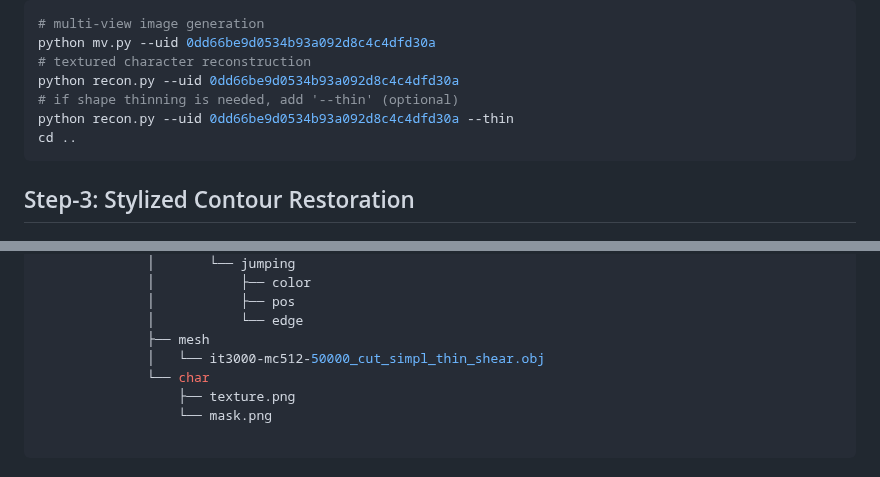
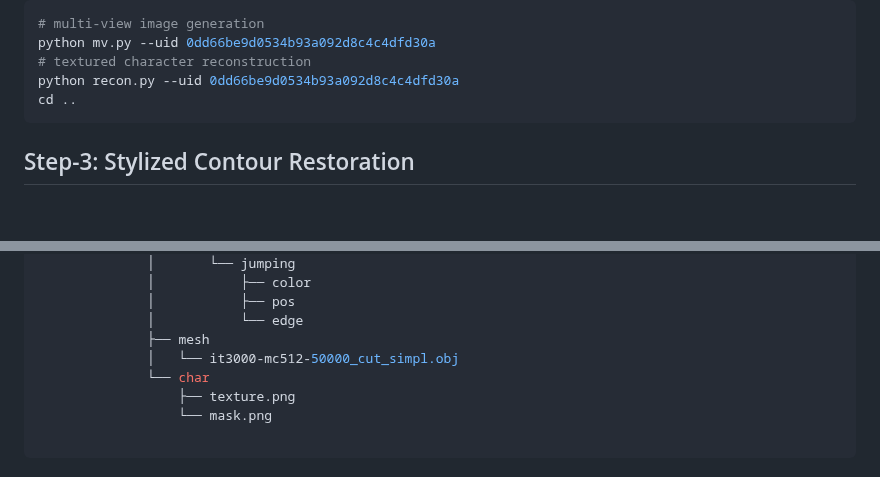
Before and after one commit to LordLiang/DrawingSpinUp, a Markdown page: README.md, 2 parts joined by grey strips. Rendered like a GitHub page; blank space fills up the shorter version.

````diff
--- a/README.md
+++ b/README.md
@@ -82,8 +82,6 @@ Then let us take the image with the uid *0dd66be9d0534b93a092d8c4c4dfd30a* as an
 python mv.py --uid 0dd66be9d0534b93a092d8c4c4dfd30a
 # textured character reconstruction
 python recon.py --uid 0dd66be9d0534b93a092d8c4c4dfd30a
-# if shape thinning is needed, add '--thin' (optional)
-python recon.py --uid 0dd66be9d0534b93a092d8c4c4dfd30a --thin
 cd ..
 ```
 
@@ -139,7 +137,7 @@ dataset
               │           ├── pos
               │           └── edge
               ├── mesh
-              │   └── it3000-mc512-50000_cut_simpl_thin_shear.obj
+              │   └── it3000-mc512-50000_cut_simpl.obj
               └── char
                   ├── texture.png
                   └── mask.png
````
